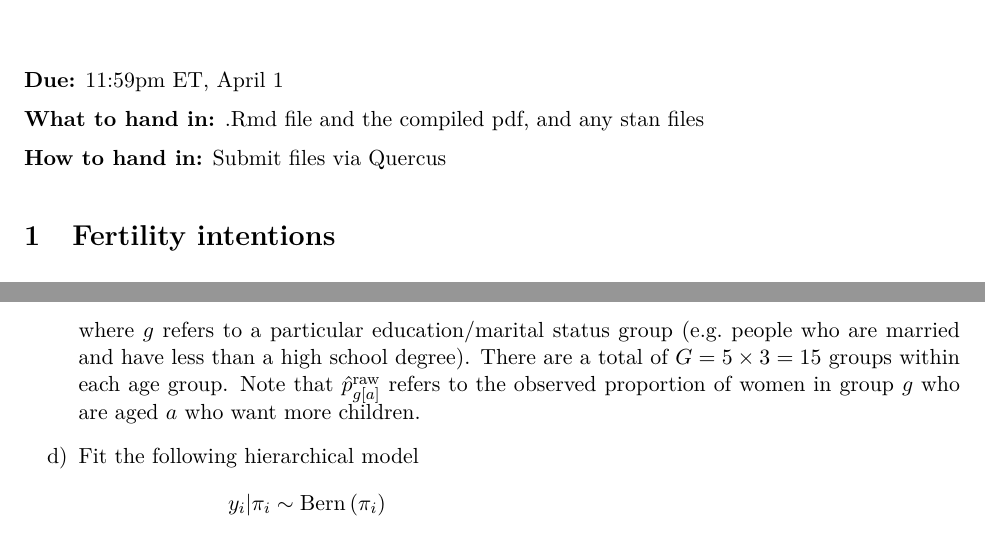
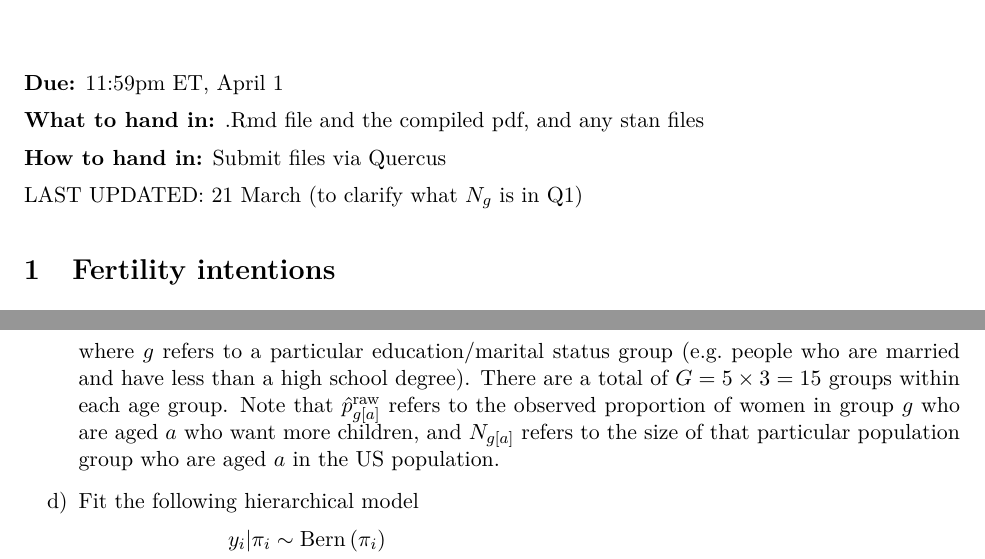
Before and after one commit to MJAlexander/applied-stats-2022, an R Markdown document (assignments/3_hierarchical_temporal.Rmd): two parts of page 1 of 6, joined at a grey line, cut so that both start at the same text. The pictures show the output file assignments/3_hierarchical_temporal.pdf that the author committed with the source.

Commit message:
Q1 clairification

```diff
--- a/assignments/3_hierarchical_temporal.Rmd
+++ b/assignments/3_hierarchical_temporal.Rmd
@@ -11,6 +11,8 @@ fontsize: 11pt
 **What to hand in:** .Rmd file and the compiled pdf, and any stan files
 
 **How to hand in:** Submit files via Quercus
+
+LAST UPDATED: 21 March (to clarify what $N_g$ is in Q1)
 
 # Fertility intentions
 
@@ -26,7 +28,7 @@ c) Calculate the post-stratified estimates
 $$
 \hat{p}^{\text{ps}}_a = \frac{\sum_{g = 1}^G \hat{p}^{\text{raw}}_{g[a]} \times N_{g[a]}}{\sum_{g = 1}^G N_{g[a]}}
 $$
-where $g$ refers to a particular education/marital status group (e.g. people who are married and have less than a high school degree). There are a total of $G = 5\times3 = 15$ groups within each age group. Note that $\hat{p}^{\text{raw}}_{g[a]}$ refers to the observed proportion of women in group $g$ who are aged $a$ who want more children.
+where $g$ refers to a particular education/marital status group (e.g. people who are married and have less than a high school degree). There are a total of $G = 5\times3 = 15$ groups within each age group. Note that $\hat{p}^{\text{raw}}_{g[a]}$ refers to the observed proportion of women in group $g$ who are aged $a$ who want more children, and $N_{g[a]}$ refers to the size of that particular population group who are aged $a$ in the US population.
 
 d) Fit the following hierarchical model
 $$
```
Also changed, not shown: assignments/3_hierarchical_temporal.pdf.
